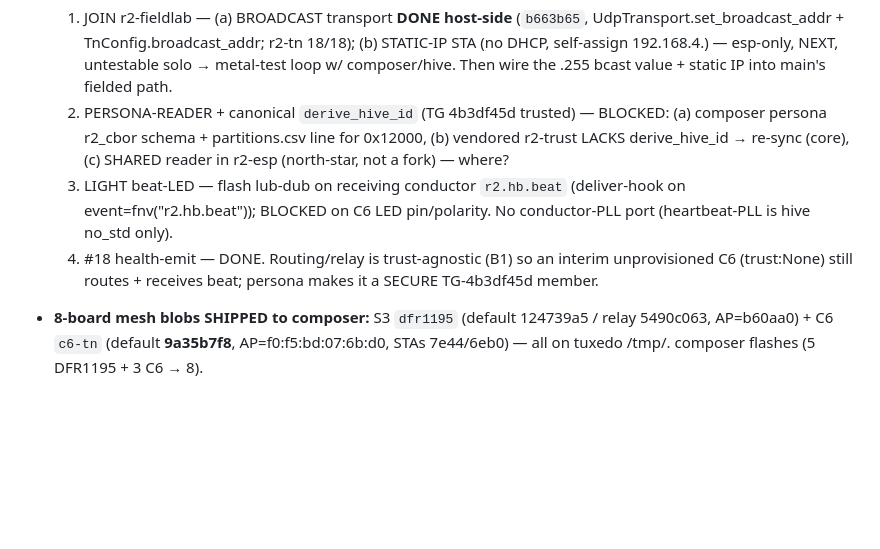
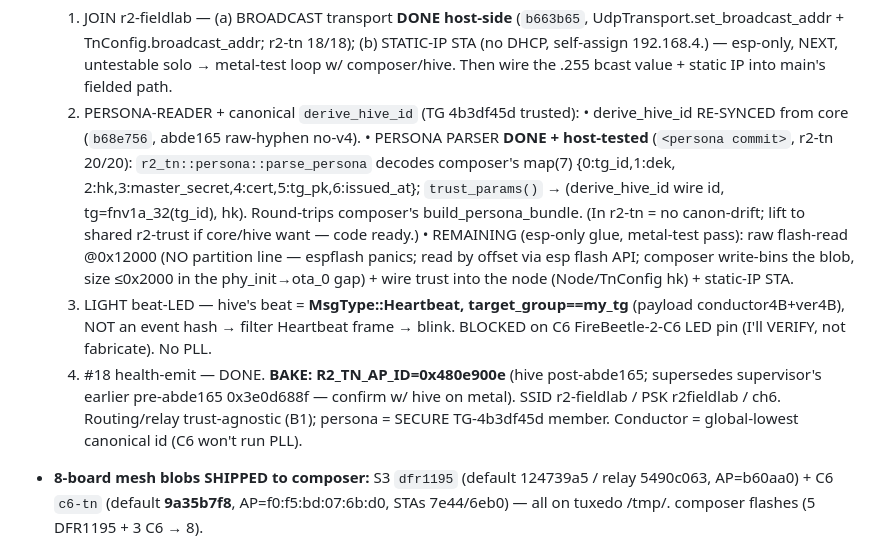
Before and after one commit to reality2-ai/r2-workshop, a Markdown page: RESUME.md, the part around the change. Rendered like a GitHub page; blank space fills up the shorter version.

Commit message:
chore(fleet): RESUME — derive_hive_id re-synced + persona parser done/tested (r2-tn 20/20); remaining = esp glue (flash-read/trust-wire/static-IP) + LED pin
Co-Authored-By: Claude Opus 4.8 <noreply@anthropic.com>

```diff
--- a/RESUME.md
+++ b/RESUME.md
@@ -30,16 +30,26 @@ Master save (read-only): `r2-fleet/fleet-context/FLEET-CONTEXT-SAVE.md` (+ plan
      STATIC-IP STA (no DHCP, self-assign 192.168.4.<lowMAC>) — esp-only, NEXT,
      untestable solo → metal-test loop w/ composer/hive. Then wire the .255 bcast
      value + static IP into main's fielded path.
-  2. PERSONA-READER + canonical `derive_hive_id` (TG 4b3df45d trusted) — BLOCKED:
-     (a) composer persona r2_cbor schema + partitions.csv line for 0x12000, (b)
-     vendored r2-trust LACKS derive_hive_id → re-sync (core), (c) SHARED reader in
-     r2-esp (north-star, not a fork) — where?
-  3. LIGHT beat-LED — flash lub-dub on receiving conductor `r2.hb.beat`
-     (deliver-hook on event=fnv("r2.hb.beat")); BLOCKED on C6 LED pin/polarity.
-     No conductor-PLL port (heartbeat-PLL is hive no_std only).
+  2. PERSONA-READER + canonical `derive_hive_id` (TG 4b3df45d trusted):
+     • derive_hive_id RE-SYNCED from core (`b68e756`, abde165 raw-hyphen no-v4).
+     • PERSONA PARSER **DONE + host-tested** (`<persona commit>`, r2-tn 20/20):
+       `r2_tn::persona::parse_persona` decodes composer's map(7) {0:tg_id,1:dek,
+       2:hk,3:master_secret,4:cert,5:tg_pk,6:issued_at}; `trust_params()` →
+       (derive_hive_id wire id, tg=fnv1a_32(tg_id), hk). Round-trips composer's
+       build_persona_bundle. (In r2-tn = no canon-drift; lift to shared r2-trust
+       if core/hive want — code ready.)
+     • REMAINING (esp-only glue, metal-test pass): raw flash-read @0x12000 (NO
+       partition line — espflash panics; read by offset via esp flash API; composer
+       write-bins the blob, size ≤0x2000 in the phy_init→ota_0 gap) + wire trust
+       into the node (Node/TnConfig hk) + static-IP STA.
+  3. LIGHT beat-LED — hive's beat = **MsgType::Heartbeat, target_group==my_tg**
+     (payload conductor4B+ver4B), NOT an event hash → filter Heartbeat frame → blink.
+     BLOCKED on C6 FireBeetle-2-C6 LED pin (I'll VERIFY, not fabricate). No PLL.
   4. #18 health-emit — DONE.
-  Routing/relay is trust-agnostic (B1) so an interim unprovisioned C6 (trust:None)
-  still routes + receives beat; persona makes it a SECURE TG-4b3df45d member.
+  **BAKE: R2_TN_AP_ID=0x480e900e** (hive post-abde165; supersedes supervisor's
+  earlier pre-abde165 0x3e0d688f — confirm w/ hive on metal). SSID r2-fieldlab /
+  PSK r2fieldlab / ch6. Routing/relay trust-agnostic (B1); persona = SECURE
+  TG-4b3df45d member. Conductor = global-lowest canonical id (C6 won't run PLL).
 
 
 - **8-board mesh blobs SHIPPED to composer:** S3 `dfr1195` (default 124739a5 /
```
